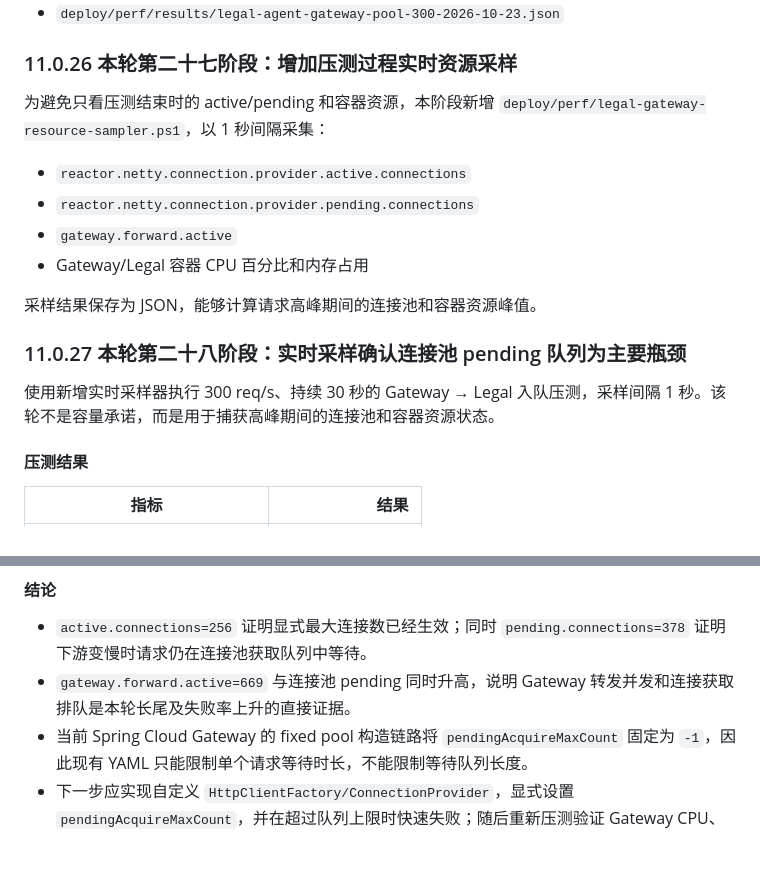
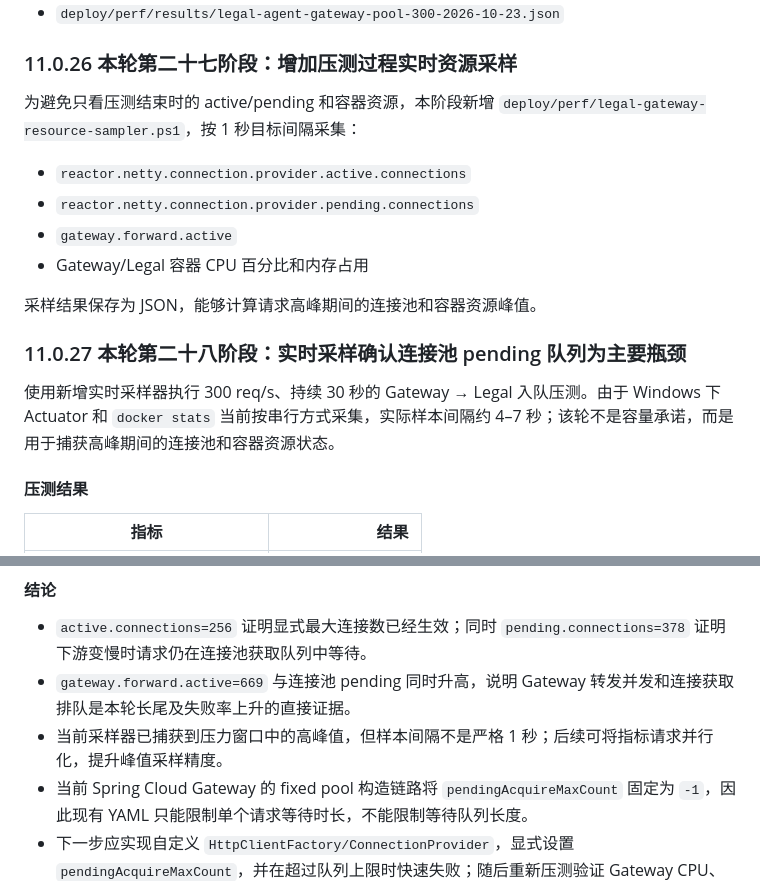
Before and after one commit to SprintzerZz/anyujia, a Markdown page: deploy/data/legal-module-analysis.md, 2 parts joined by grey strips. Rendered like a GitHub page; blank space fills up the shorter version.

Commit message:
修正网关资源采样间隔说明

```diff
--- a/deploy/data/legal-module-analysis.md
+++ b/deploy/data/legal-module-analysis.md
@@ -1092,7 +1092,7 @@ Actuator 已实际返回以下连接池指标，并带有 `name=gateway`、`remo
 
 ### 11.0.26 本轮第二十七阶段：增加压测过程实时资源采样
 
-为避免只看压测结束时的 active/pending 和容器资源，本阶段新增 `deploy/perf/legal-gateway-resource-sampler.ps1`，以 1 秒间隔采集：
+为避免只看压测结束时的 active/pending 和容器资源，本阶段新增 `deploy/perf/legal-gateway-resource-sampler.ps1`，按 1 秒目标间隔采集：
 
 - `reactor.netty.connection.provider.active.connections`
 - `reactor.netty.connection.provider.pending.connections`
@@ -1103,7 +1103,7 @@ Actuator 已实际返回以下连接池指标，并带有 `name=gateway`、`remo
 
 ### 11.0.27 本轮第二十八阶段：实时采样确认连接池 pending 队列为主要瓶颈
 
-使用新增实时采样器执行 300 req/s、持续 30 秒的 Gateway → Legal 入队压测，采样间隔 1 秒。该轮不是容量承诺，而是用于捕获高峰期间的连接池和容器资源状态。
+使用新增实时采样器执行 300 req/s、持续 30 秒的 Gateway → Legal 入队压测。由于 Windows 下 Actuator 和 `docker stats` 当前按串行方式采集，实际样本间隔约 4–7 秒；该轮不是容量承诺，而是用于捕获高峰期间的连接池和容器资源状态。
 
 #### 压测结果
 
@@ -1127,6 +1127,7 @@ Actuator 已实际返回以下连接池指标，并带有 `name=gateway`、`remo
 
 - `active.connections=256` 证明显式最大连接数已经生效；同时 `pending.connections=378` 证明下游变慢时请求仍在连接池获取队列中等待。
 - `gateway.forward.active=669` 与连接池 pending 同时升高，说明 Gateway 转发并发和连接获取排队是本轮长尾及失败率上升的直接证据。
+- 当前采样器已捕获到压力窗口中的高峰值，但样本间隔不是严格 1 秒；后续可将指标请求并行化，提升峰值采样精度。
 - 当前 Spring Cloud Gateway 的 fixed pool 构造链路将 `pendingAcquireMaxCount` 固定为 `-1`，因此现有 YAML 只能限制单个请求等待时长，不能限制等待队列长度。
 - 下一步应实现自定义 `HttpClientFactory/ConnectionProvider`，显式设置 `pendingAcquireMaxCount`，并在超过队列上限时快速失败；随后重新压测验证 Gateway CPU、内存和 Legal 入队失败率是否下降。
 
```
